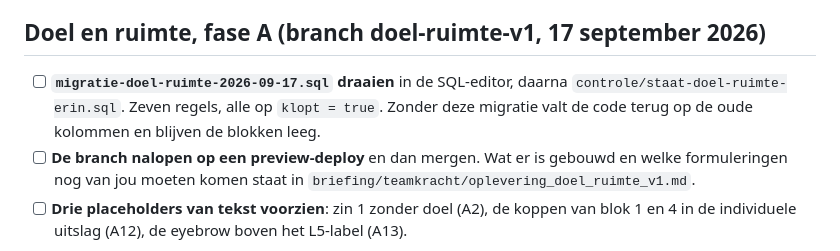
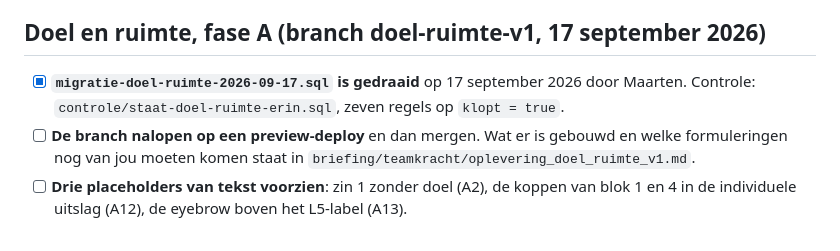
Before and after one commit to Nees644/happly-scan, a Markdown page: taken.md, the part around the change. Rendered like a GitHub page.

Commit message:
Migratie doel-ruimte is gedraaid op 17 september 2026
Co-Authored-By: Claude Fable 5.1 <noreply@anthropic.com>

```diff
--- a/taken.md
+++ b/taken.md
@@ -36,10 +36,9 @@ klaar; de deelafbeelding maakt Claude.
 
 ## Doel en ruimte, fase A (branch doel-ruimte-v1, 17 september 2026)
 
-- [ ] **`migratie-doel-ruimte-2026-09-17.sql` draaien** in de SQL-editor,
-      daarna `controle/staat-doel-ruimte-erin.sql`. Zeven regels, alle op
-      `klopt = true`. Zonder deze migratie valt de code terug op de oude
-      kolommen en blijven de blokken leeg.
+- [x] **`migratie-doel-ruimte-2026-09-17.sql` is gedraaid** op 17 september
+      2026 door Maarten. Controle: `controle/staat-doel-ruimte-erin.sql`,
+      zeven regels op `klopt = true`.
 - [ ] **De branch nalopen op een preview-deploy** en dan mergen. Wat er is
       gebouwd en welke formuleringen nog van jou moeten komen staat in
       `briefing/teamkracht/oplevering_doel_ruimte_v1.md`.
```
Also changed, not shown: CLAUDE.md (+3 -2 lines), briefing/teamkracht/oplevering_doel_ruimte_v1.md (+2 -2 lines).
